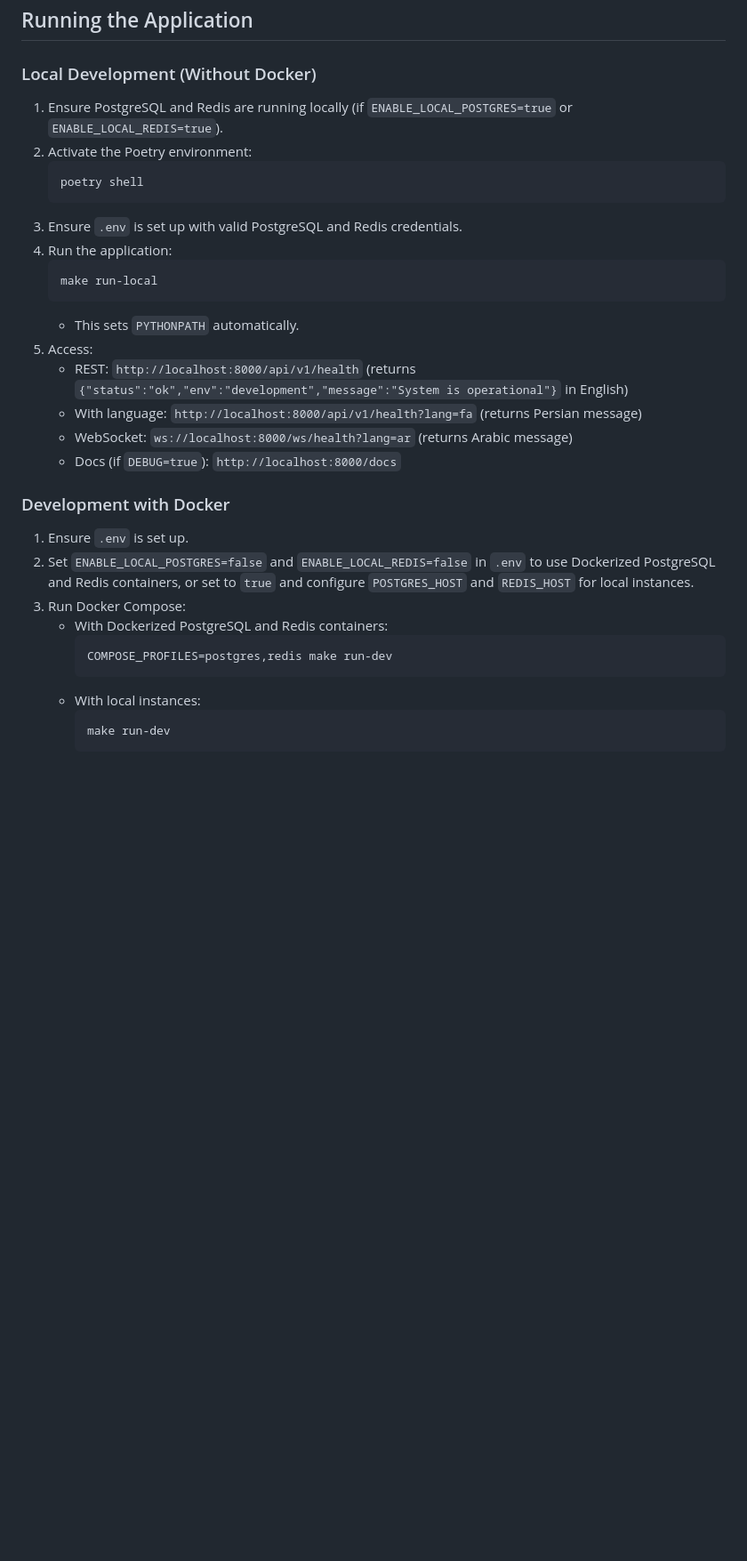
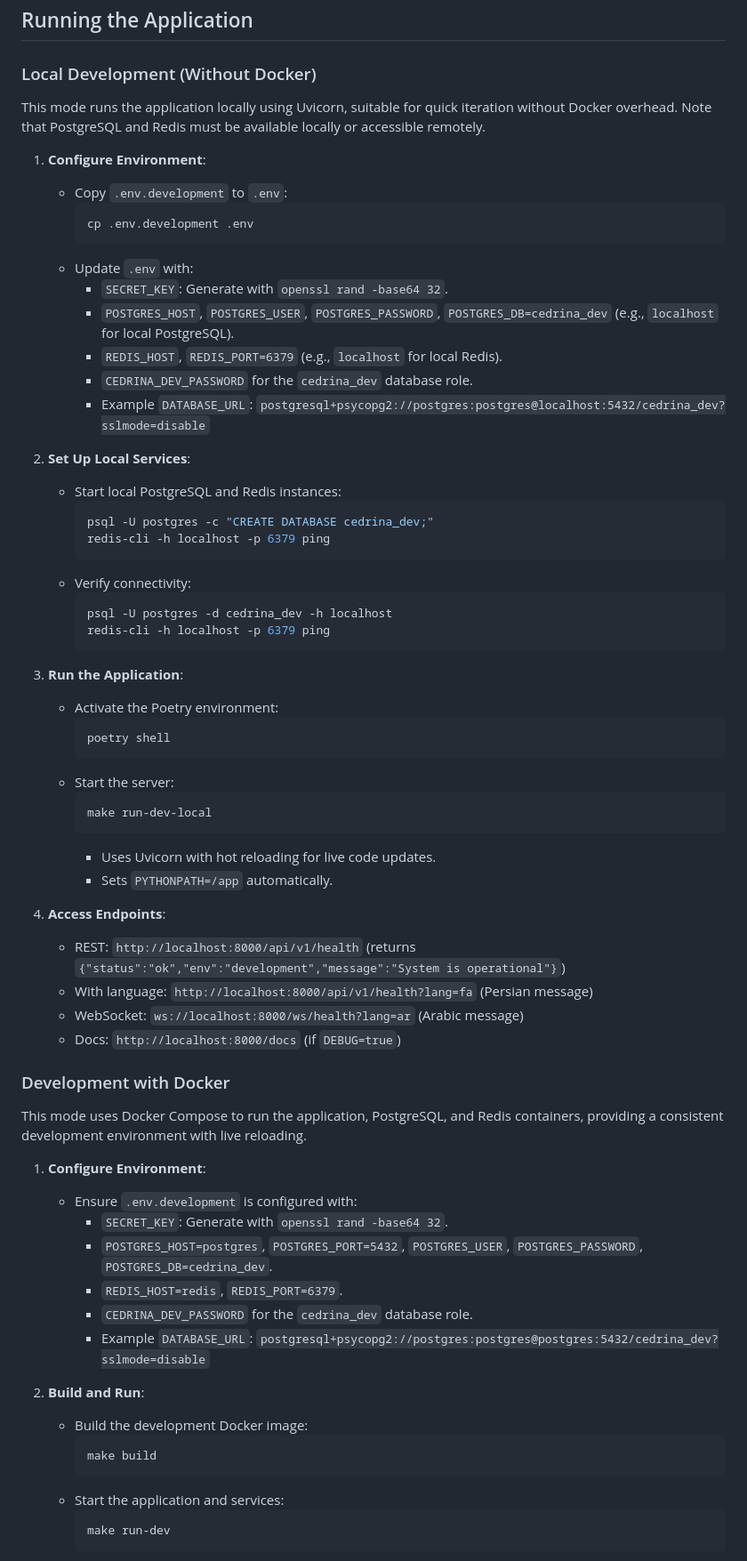
Before and after one commit to hdkhosravian/cedrina, a Markdown page: README.md, the part around one of its changes. Shown at 89% size. Rendered like a GitHub page; blank space fills up the shorter version.

Commit message:
fix dockerfile issues

````diff
--- a/README.md
+++ b/README.md
@@ -86,32 +76,67 @@
 ## Running the Application
 
 ### Local Development (Without Docker)
-1. Ensure PostgreSQL and Redis are running locally (if `ENABLE_LOCAL_POSTGRES=true` or `ENABLE_LOCAL_REDIS=true`).
-2. Activate the Poetry environment:
-   ```bash
-   poetry shell
-   ```
-3. Ensure `.env` is set up with valid PostgreSQL and Redis credentials.
-4. Run the application:
-   ```bash
-   make run-local
-   ```
-   - This sets `PYTHONPATH` automatically.
-5. Access:
-   - REST: `http://localhost:8000/api/v1/health` (returns `{"status":"ok","env":"development","message":"System is operational"}` in English)
-   - With language: `http://localhost:8000/api/v1/health?lang=fa` (returns Persian message)
-   - WebSocket: `ws://localhost:8000/ws/health?lang=ar` (returns Arabic message)
-   - Docs (if `DEBUG=true`): `http://localhost:8000/docs`
+This mode runs the application locally using Uvicorn, suitable for quick iteration without Docker overhead. Note that PostgreSQL and Redis must be available locally or accessible remotely.
+
+1. **Configure Environment**:
+   - Copy `.env.development` to `.env`:
+     ```bash
+     cp .env.development .env
+     ```
+   - Update `.env` with:
+     - `SECRET_KEY`: Generate with `openssl rand -base64 32`.
+     - `POSTGRES_HOST`, `POSTGRES_USER`, `POSTGRES_PASSWORD`, `POSTGRES_DB=cedrina_dev` (e.g., `localhost` for local PostgreSQL).
+     - `REDIS_HOST`, `REDIS_PORT=6379` (e.g., `localhost` for local Redis).
+     - `CEDRINA_DEV_PASSWORD` for the `cedrina_dev` database role.
+     - Example `DATABASE_URL`: `postgresql+psycopg2://postgres:postgres@localhost:5432/cedrina_dev?sslmode=disable`
+
+2. **Set Up Local Services**:
+   - Start local PostgreSQL and Redis instances:
+     ```bash
+     psql -U postgres -c "CREATE DATABASE cedrina_dev;"
+     redis-cli -h localhost -p 6379 ping
+     ```
+   - Verify connectivity:
+     ```bash
+     psql -U postgres -d cedrina_dev -h localhost
+     redis-cli -h localhost -p 6379 ping
+     ```
+
+3. **Run the Application**:
+   - Activate the Poetry environment:
+     ```bash
+     poetry shell
+     ```
+   - Start the server:
+     ```bash
+     make run-dev-local
+     ```
+     - Uses Uvicorn with hot reloading for live code updates.
+     - Sets `PYTHONPATH=/app` automatically.
+
+4. **Access Endpoints**:
+   - REST: `http://localhost:8000/api/v1/health` (returns `{"status":"ok","env":"development","message":"System is operational"}`)
+   - With language: `http://localhost:8000/api/v1/health?lang=fa` (Persian message)
+   - WebSocket: `ws://localhost:8000/ws/health?lang=ar` (Arabic message)
+   - Docs: `http://localhost:8000/docs` (if `DEBUG=true`)
 
 ### Development with Docker
-1. Ensure `.env` is set up.
-2. Set `ENABLE_LOCAL_POSTGRES=false` and `ENABLE_LOCAL_REDIS=false` in `.env` to use Dockerized PostgreSQL and Redis containers, or set to `true` and configure `POSTGRES_HOST` and `REDIS_HOST` for local instances.
-3. Run Docker Compose:
-   - With Dockerized PostgreSQL and Redis containers:
+This mode uses Docker Compose to run the application, PostgreSQL, and Redis containers, providing a consistent development environment with live reloading.
+
+1. **Configure Environment**:
+   - Ensure `.env.development` is configured with:
+     - `SECRET_KEY`: Generate with `openssl rand -base64 32`.
+     - `POSTGRES_HOST=postgres`, `POSTGRES_PORT=5432`, `POSTGRES_USER`, `POSTGRES_PASSWORD`, `POSTGRES_DB=cedrina_dev`.
+     - `REDIS_HOST=redis`, `REDIS_PORT=6379`.
+     - `CEDRINA_DEV_PASSWORD` for the `cedrina_dev` database role.
+     - Example `DATABASE_URL`: `postgresql+psycopg2://postgres:postgres@postgres:5432/cedrina_dev?sslmode=disable`
+
+2. **Build and Run**:
+   - Build the development Docker image:
      ```bash
-     COMPOSE_PROFILES=postgres,redis make run-dev
+     make build
      ```
-   - With local instances:
+   - Start the application and services:
      ```bash
      make run-dev
      ```
````
Also changed, not shown: other parts of README.md (+185 -113 lines).
